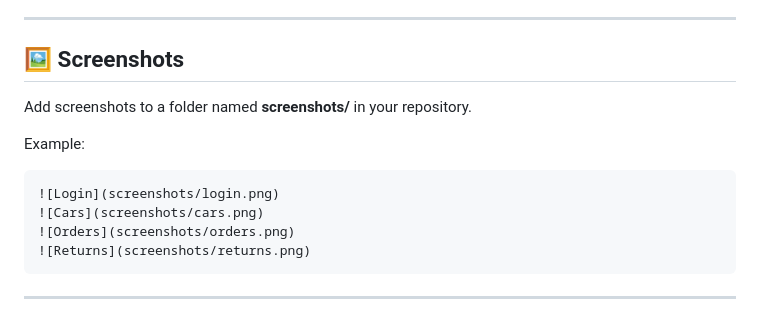
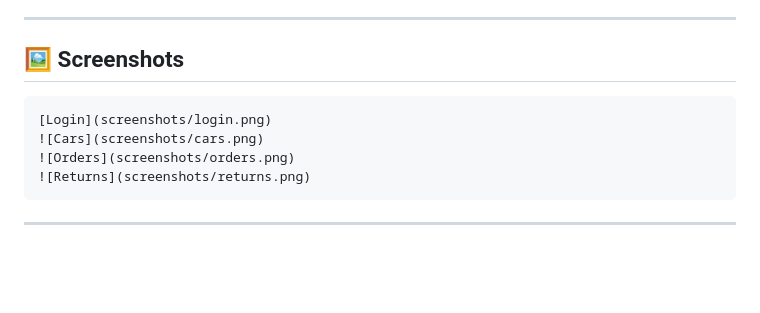
Before and after one commit to kate20031/CarRental2, a Markdown page: README.md, the part around the change. Drawn GitHub-style; blank space fills up the shorter version.

Commit message:
Revise screenshot instructions in README
Updated the instructions for adding screenshots in the README.

````diff
--- a/README.md
+++ b/README.md
@@ -107,12 +107,8 @@ If a car is returned with damage:
 
 ## 🖼 Screenshots
 
-Add screenshots to a folder named **screenshots/** in your repository.
-
-Example:
-
 ```markdown
-![Login](screenshots/login.png)
+[Login](screenshots/login.png)
 ![Cars](screenshots/cars.png)
 ![Orders](screenshots/orders.png)
 ![Returns](screenshots/returns.png)
````
